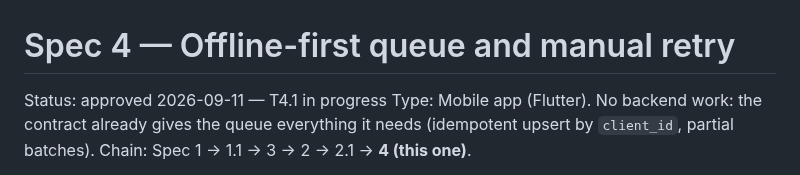
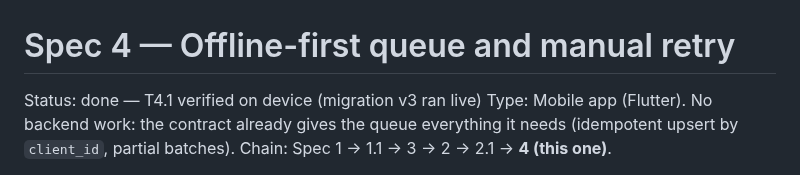
Before and after one commit to georadical/layerflow-mobile, a Markdown page: specs/offline-queue-and-retry.md, the part around the change. Drawn GitHub-style.

```diff
--- a/specs/offline-queue-and-retry.md
+++ b/specs/offline-queue-and-retry.md
@@ -1,6 +1,6 @@
 # Spec 4 — Offline-first queue and manual retry
 
-Status: approved 2026-09-11 — T4.1 in progress
+Status: done — T4.1 verified on device (migration v3 ran live)
 Type: Mobile app (Flutter). No backend work: the contract already gives the
 queue everything it needs (idempotent upsert by `client_id`, partial batches).
 Chain: Spec 1 → 1.1 → 3 → 2 → 2.1 → **4 (this one)**.
```
Also changed, not shown: specs/README.md (+1 -1 lines).
